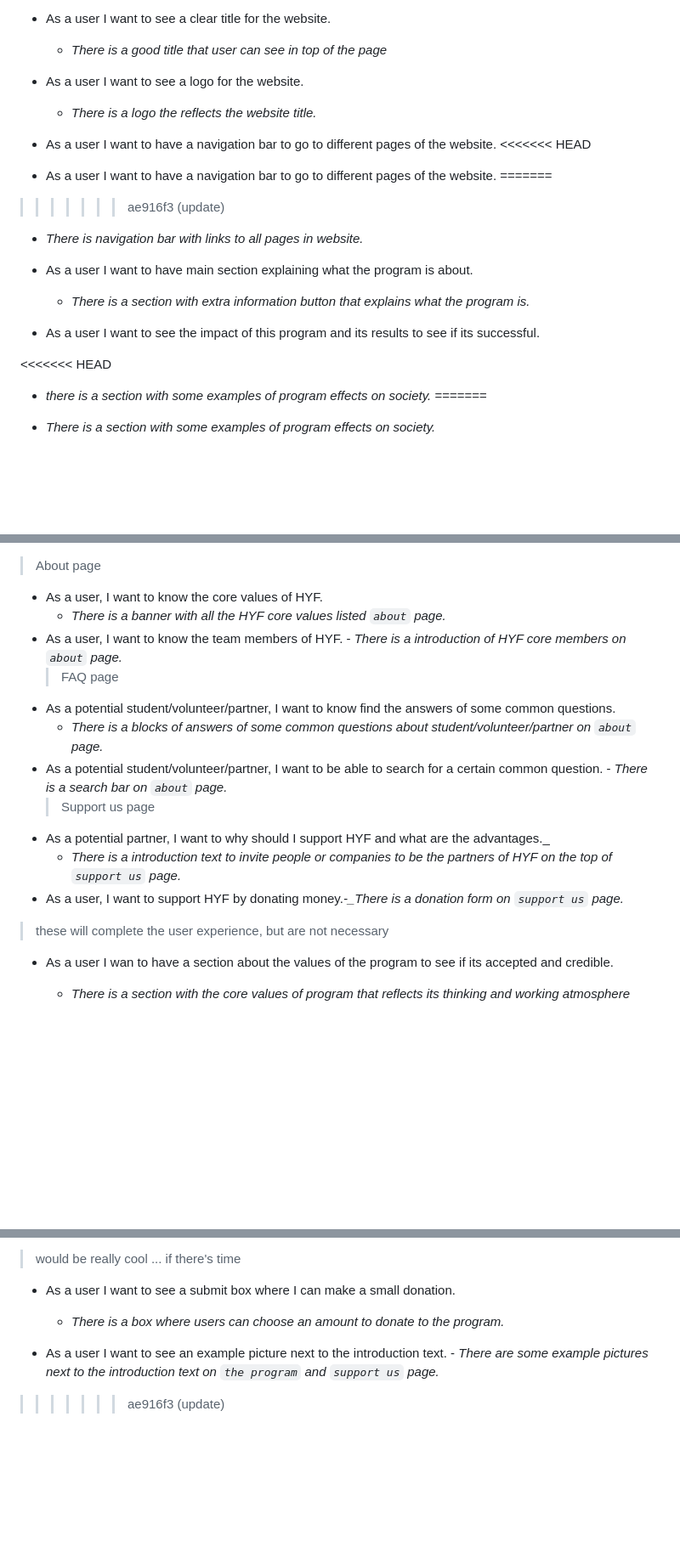
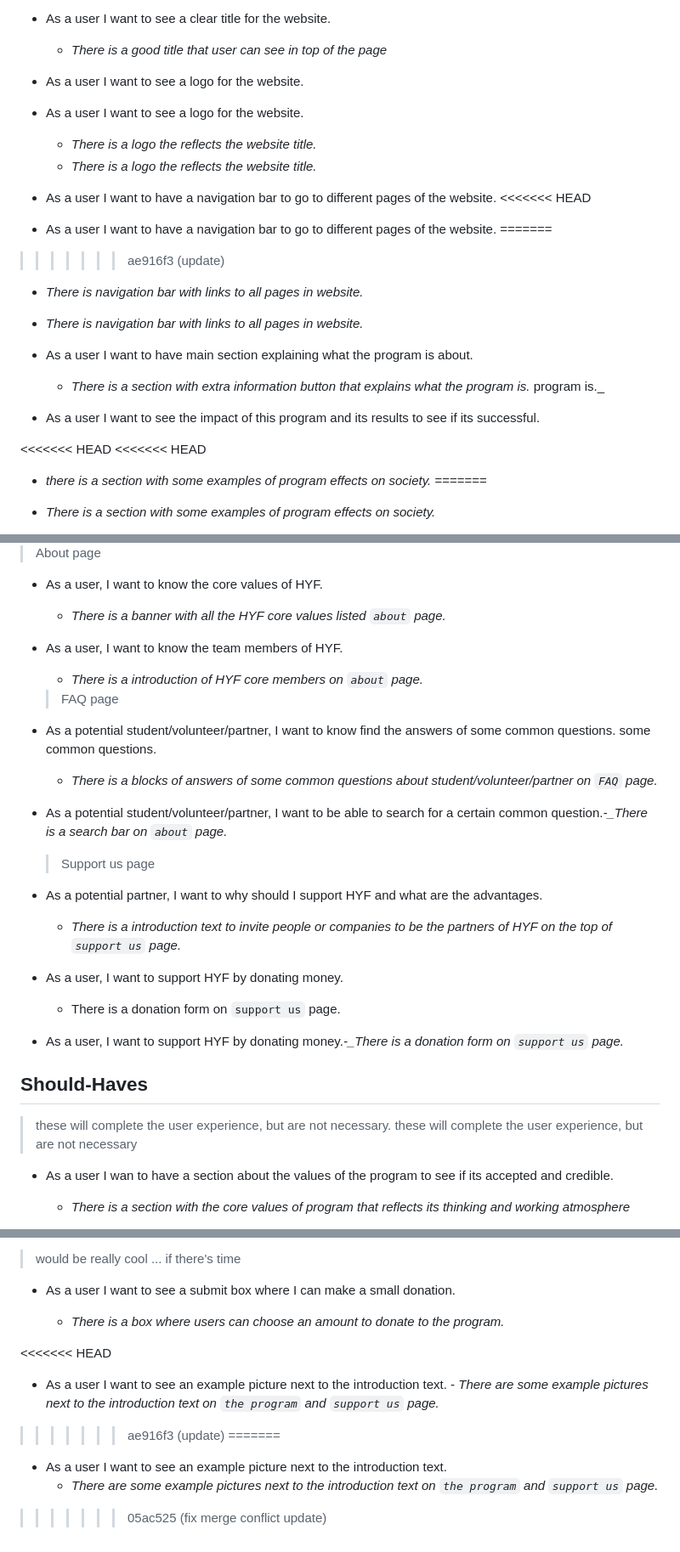
Before and after one commit to HYF-Class21/agile-development-group1-hyf-redesign, a Markdown page: planning/backlog.md, 3 parts joined by grey strips. Shown at 85% size. Rendered like a GitHub page; blank space fills up the shorter version.

Commit message:
fix merge conflict update

```diff
--- a/planning/backlog.md
+++ b/planning/backlog.md
@@ -24,7 +29,9 @@ create your own!
   - _There is a good title that user can see in top of the page_
 
 - As a user I want to see a logo for the website.
+- As a user I want to see a logo for the website.
 
+  - _There is a logo the reflects the website title._
   - _There is a logo the reflects the website title._
 
 - As a user I want to have a navigation bar to go to different pages of the
@@ -36,15 +43,17 @@ create your own!
 >>>>>>> ae916f3 (update)
 
   - _There is navigation bar with links to all pages in website._
+  - _There is navigation bar with links to all pages in website._
 
 - As a user I want to have main section explaining what the program is about.
 
   - _There is a section with extra information button that explains what the
-    program is._
+    program is._ program is.\_
 
 - As a user I want to see the impact of this program and its results to see if
   its successful.
 
+<<<<<<< HEAD
 <<<<<<< HEAD
   - _there is a section with some examples of program effects on society._
 =======
@@ -155,24 +180,34 @@ create your own!
 
 - As a user, I want to know the core values of HYF.
   - _There is a banner with all the HYF core values listed `about` page._
-- As a user, I want to know the team members of HYF. - _There is a introduction
-  of HYF core members on `about` page._
+- As a user, I want to know the team members of HYF.
+
+  - _There is a introduction of HYF core members on `about` page._
+
   > FAQ page
+
 - As a potential student/volunteer/partner, I want to know find the answers of
-  some common questions.
+  some common questions. some common questions.
   - _There is a blocks of answers of some common questions about
-    student/volunteer/partner on `about` page._
+    student/volunteer/partner on `FAQ` page._
 - As a potential student/volunteer/partner, I want to be able to search for a
-  certain common question. - _There is a search bar on `about` page._
+  certain common question._-\_There is a search bar on `about` page._
+
   > Support us page
+
 - As a potential partner, I want to why should I support HYF and what are the
-  advantages.\_
+  advantages.
   - _There is a introduction text to invite people or companies to be the
     partners of HYF on the top of `support us` page._
+- As a user, I want to support HYF by donating money.
+  - There is a donation form on `support us` page.
 - As a user, I want to support HYF by donating money._-\_There is a donation
   form on `support us` page._
 
-> these will complete the user experience, but are not necessary
+## [](https://github.com/HYF-Class21/agile-development-group1-hyf-redesign/blob/main/planning/backlog.md#should-haves)Should-Haves
+
+> these will complete the user experience, but are not necessary. these will
+> complete the user experience, but are not necessary
 
 - As a user I wan to have a section about the values of the program to see if
   its accepted and credible.
@@ -226,7 +263,13 @@ create your own!
 
   - _There is a box where users can choose an amount to donate to the program._
 
+<<<<<<< HEAD
 - As a user I want to see an example picture next to the introduction text. -
   _There are some example pictures next to the introduction text on
   `the program` and `support us` page._
 >>>>>>> ae916f3 (update)
+=======
+- As a user I want to see an example picture next to the introduction text.
+  - _There are some example pictures next to the introduction text on
+    `the program` and `support us` page._
+>>>>>>> 05ac525 (fix merge conflict update)
```
Also changed, not shown: other parts of planning/backlog.md (+25 -2 lines).
